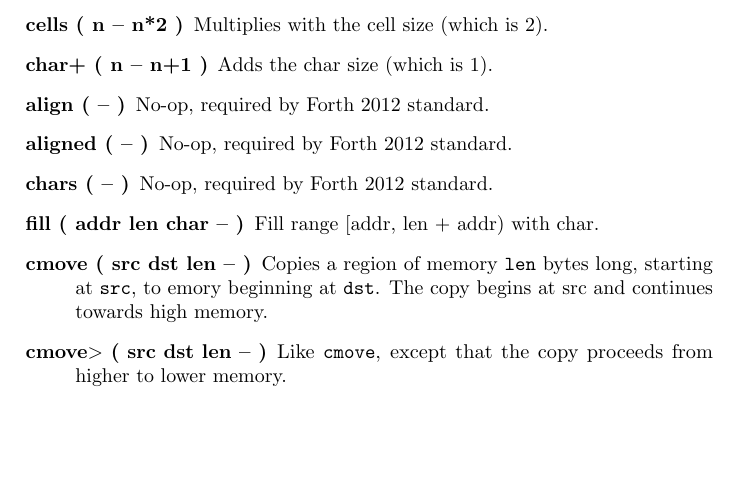
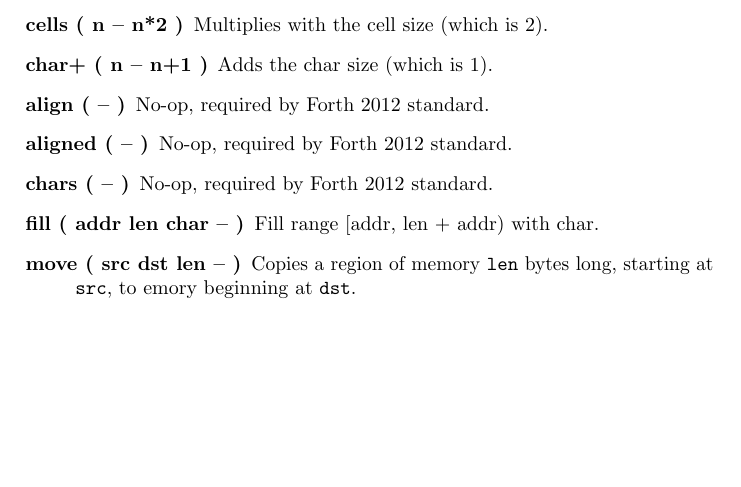
Before and after one commit to jkotlinski/durexforth, a LaTeX thesis (docs/manual.tex, which reads docs/forth.tex): part of page 15 of 27, cut so that both start at the same text. Compiled offline with pdfLaTeX.

Commit message:
removed cmove cmove>

```diff
--- a/docs/forth.tex
+++ b/docs/forth.tex
@@ -185,10 +185,8 @@ The following words use double-cell integers. On the stack, the cell containing
 \item[aligned ( -- )] No-op, required by Forth 2012 standard.
 \item[chars ( -- )] No-op, required by Forth 2012 standard.
 \item[fill ( addr len char -- )] Fill range [addr, len + addr) with char.
-\item[cmove ( src dst len -- )]
-Copies a region of memory \texttt{len} bytes long, starting at \texttt{src}, to emory beginning at \texttt{dst}. The copy begins at src and continues towards high memory.
-\item[cmove$>$ ( src dst len -- )]
-Like \texttt{cmove}, except that the copy proceeds from higher to lower memory.
+\item[move ( src dst len -- )]
+Copies a region of memory \texttt{len} bytes long, starting at \texttt{src}, to emory beginning at \texttt{dst}.
 
 \end{description}
 \section{Compiling}
```
Also changed, not shown: changelog.txt, 8 other files.
